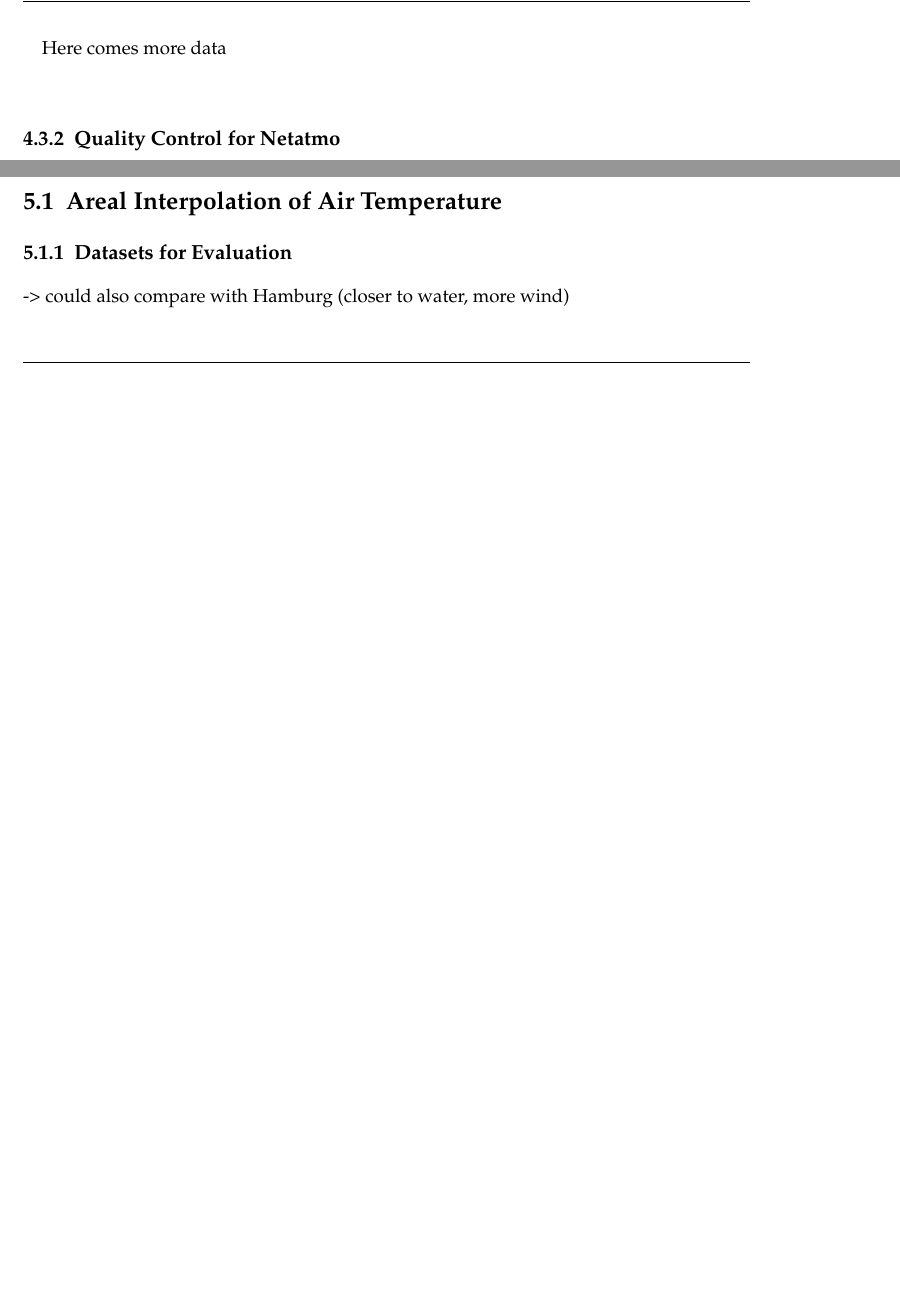
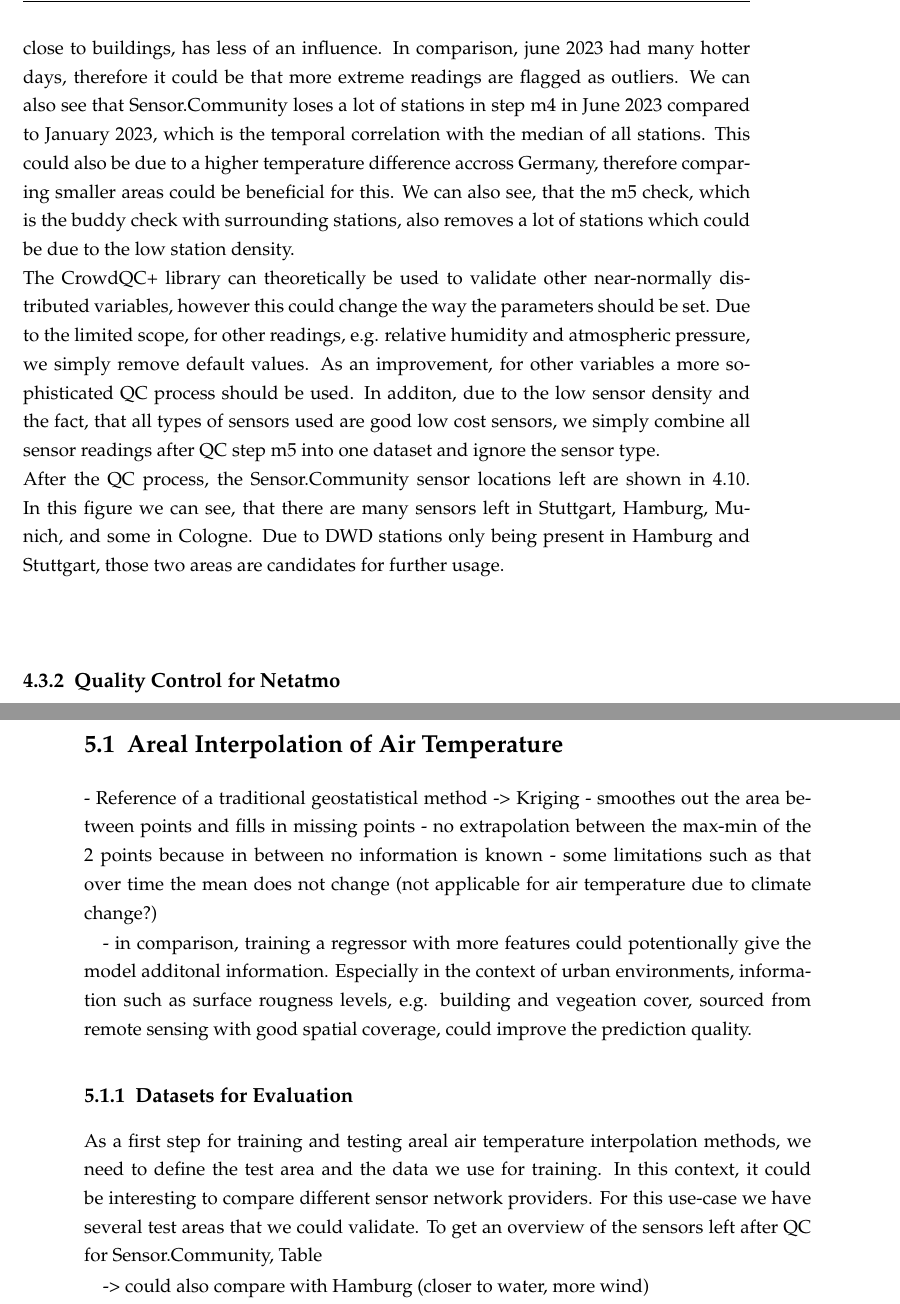
Before and after one commit to IanBuck-dev/master-thesis, a LaTeX thesis (main.tex, which reads chapter5.tex, chapter8.tex): two parts of pages 55 and 61 of 83 before the commit and two parts of pages 55 and 64 of 85 after it, joined at a grey line, cut at the place of the change, the shorter picture padded with empty space. Compiled offline with pdfLaTeX.

Commit message:
QC + Eval part 1

```diff
--- a/chapter5.tex
+++ b/chapter5.tex
@@ -191,3 +191,6 @@ In this study, we use a 10 min interval to have a high temporal resolution and u
 
 \subsection{Quality Control for Sensor.Community}
 
+For Sensor.Community, we can see several interesting things for the air temperature. The first is, that in january 2023 less data is lost due to QC compared to June 2023. This could be to the fact, that in colder environments with less solar radiation, sensor placement, f.e. close to buildings, has less of an influence. In comparison, june 2023 had many hotter days, therefore it could be that more extreme readings are flagged as outliers. We can also see that Sensor.Community loses a lot of stations in step m4 in June 2023 compared to January 2023, which is the temporal correlation with the median of all stations. This could also be due to a higher temperature difference accross Germany, therefore comparing smaller areas could be beneficial for this. We can also see, that the m5 check, which is the buddy check with surrounding stations, also removes a lot of stations which could be due to the low station density.\\
+The CrowdQC+ library can theoretically be used to validate other near-normally distributed variables, however this could change the way the parameters should be set. Due to the limited scope, for other readings, e.g. relative humidity and atmospheric pressure, we simply remove default values. As an improvement, for other variables a more sophisticated QC process should be used. In additon, due to the low sensor density and the fact, that all types of sensors used are good low cost sensors, we simply combine all sensor readings after QC step m5 into one dataset and ignore the sensor type.\\
+After the QC process, the Sensor.Community sensor locations left are shown in~\ref{fig:qc sensor community germany june 23}. In this figure we can see, that there are many sensors left in Stuttgart, Hamburg, Munich, and some in Cologne. Due to DWD stations only being present in Hamburg and Stuttgart, those two areas are candidates for further usage.
@@ -197,5 +197 @@ Interesting findings:
 
--> we will use combined data (as both BME280 and DHT22 are good low cost sensors) that passed m5
--> we will not validate humidity, pressure for now
-
-Here comes more data\\
--- a/chapter8.tex
+++ b/chapter8.tex
@@ -25,6 +27,16 @@ In order to validate the different models, we use the following methodology:
 \section{Areal Interpolation of Air Temperature}
 
+- Reference of a traditional geostatistical method -> Kriging
+  - smoothes out the area between points and fills in missing points
+  - no extrapolation between the max-min of the 2 points because in between no information is known
+  - some limitations such as that over time the mean does not change (not applicable for air temperature due to climate change?)
+
+- in comparison, training a regressor with more features could potentionally give the model additonal information. Especially in the context of urban environments, information such as surface rougness levels, e.g. building and vegeation cover, sourced from remote sensing with good spatial coverage, could improve the prediction quality.
+
 \subsection{Datasets for Evaluation}
+
+As a first step for training and testing areal air temperature interpolation methods, we need to define the test area and the data we use for training. In this context, it could be interesting to compare different sensor network providers.
+For this use-case we have several test areas that we could validate. To get an overview of the sensors left after QC for Sensor.Community, Table
 
 -> could also compare with Hamburg (closer to water, more wind)
 
```
Also changed, not shown: chapter5.tex (9 more changed lines), chapter8.tex (4 more changed lines), 1 other file.
